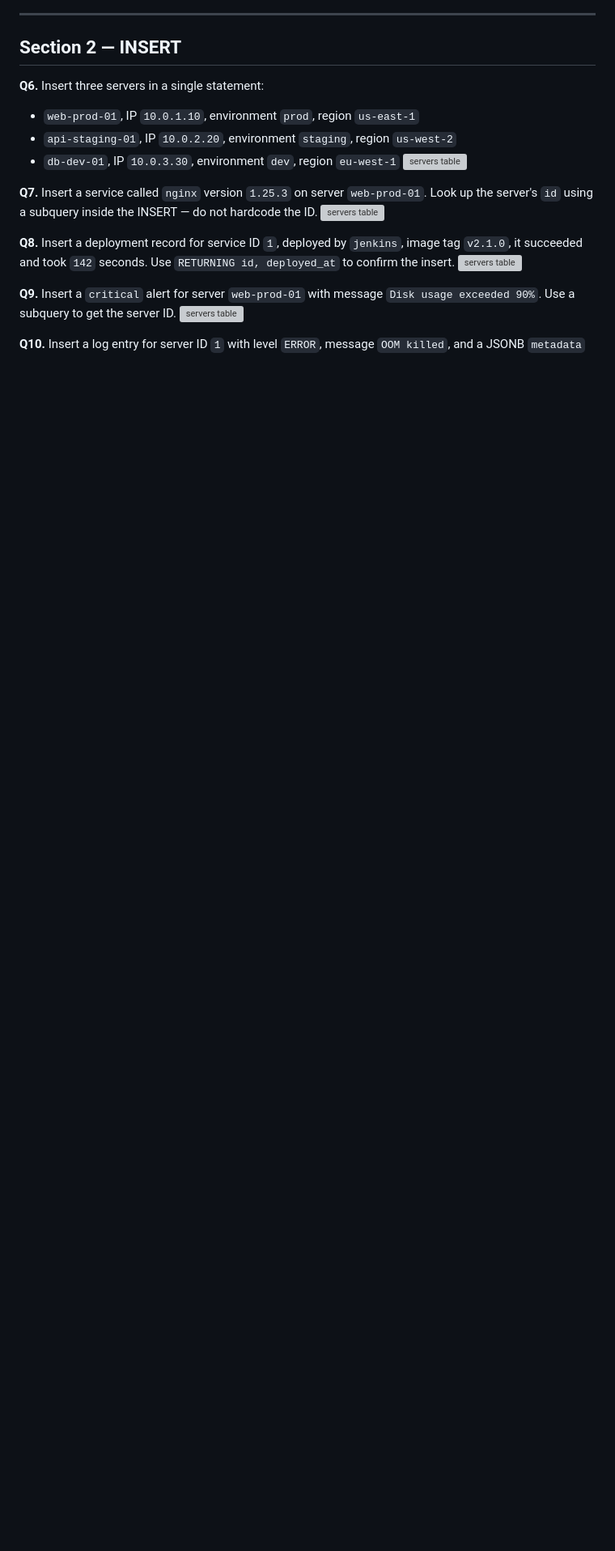
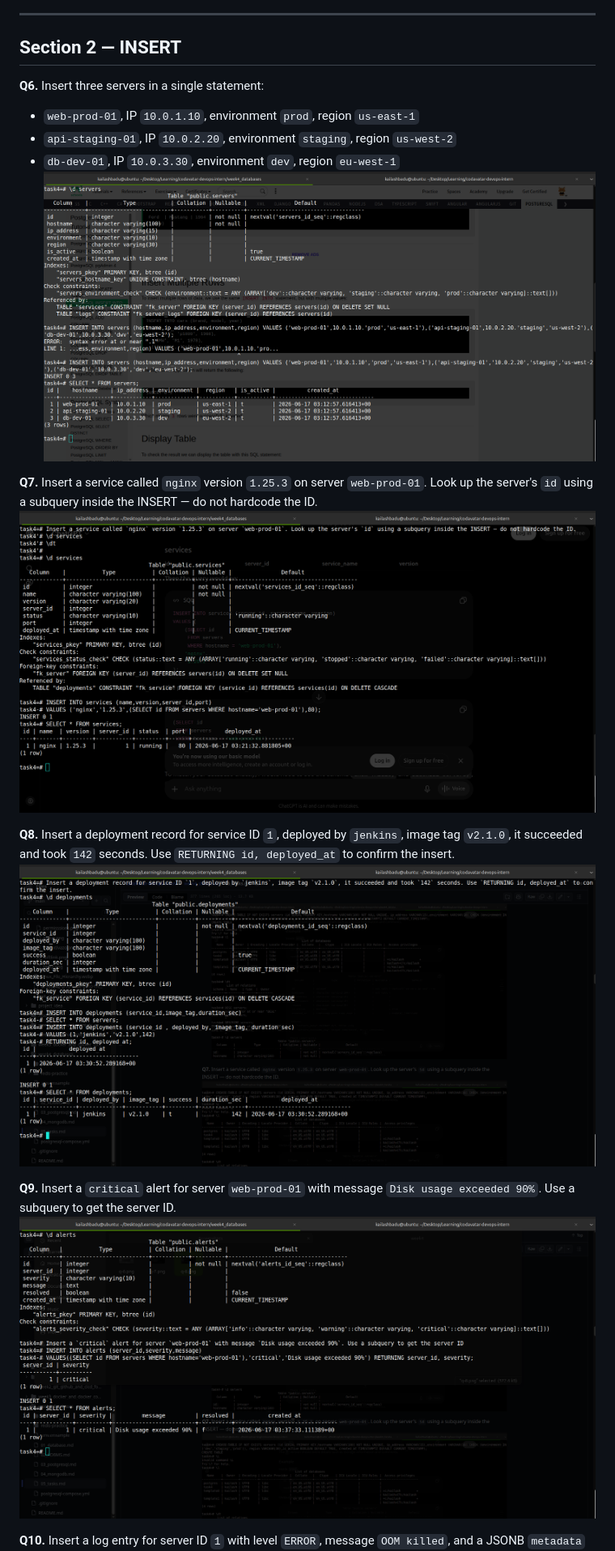
Before and after one commit to kaibad/codavatar-devops-intern, a Markdown page: week4_databases/05_tasks.md, the part around one of its changes. Shown at 81% size. Drawn GitHub-style; pictures changed too: images/screenshots/week4/q-6.png (added), images/screenshots/week4/q-7.png (added), images/screenshots/week4/q-8.png (added); blank space fills up the shorter version; grey boxes are pictures that could not be loaded.

Commit message:
task: insert data into tables

```diff
--- a/week4_databases/05_tasks.md
+++ b/week4_databases/05_tasks.md
@@ -240,15 +240,15 @@ PostgreSQL Practice Questions for DevOps Engineers
 - `web-prod-01`, IP `10.0.1.10`, environment `prod`, region `us-east-1`
 - `api-staging-01`, IP `10.0.2.20`, environment `staging`, region `us-west-2`
 - `db-dev-01`, IP `10.0.3.30`, environment `dev`, region `eu-west-1`
-![servers table](../images/screenshots/week4/q-1.png)
+![Insert into servers table](../images/screenshots/week4/q-6.png)
 
 **Q7.** Insert a service called `nginx` version `1.25.3` on server `web-prod-01`. Look up the server's `id` using a subquery inside the INSERT — do not hardcode the ID.
-![servers table](../images/screenshots/week4/q-1.png)
+![servers table](../images/screenshots/week4/q-7.png)
 
 **Q8.** Insert a deployment record for service ID `1`, deployed by `jenkins`, image tag `v2.1.0`, it succeeded and took `142` seconds. Use `RETURNING id, deployed_at` to confirm the insert.
-![servers table](../images/screenshots/week4/q-1.png)
+![servers table](../images/screenshots/week4/q-8.png)
 
 **Q9.** Insert a `critical` alert for server `web-prod-01` with message `Disk usage exceeded 90%`. Use a subquery to get the server ID.
-![servers table](../images/screenshots/week4/q-1.png)
+![servers table](../images/screenshots/week4/q-9.png)
 
 **Q10.** Insert a log entry for server ID `1` with level `ERROR`, message `OOM killed`, and a JSONB `metadata` field containing `{"pod": "api-pod-3", "namespace": "production", "exit_code": 137}`.
```
Also changed, not shown: other parts of week4_databases/05_tasks.md (+1 -1 lines), images/screenshots/week4/q-10.png (added).
